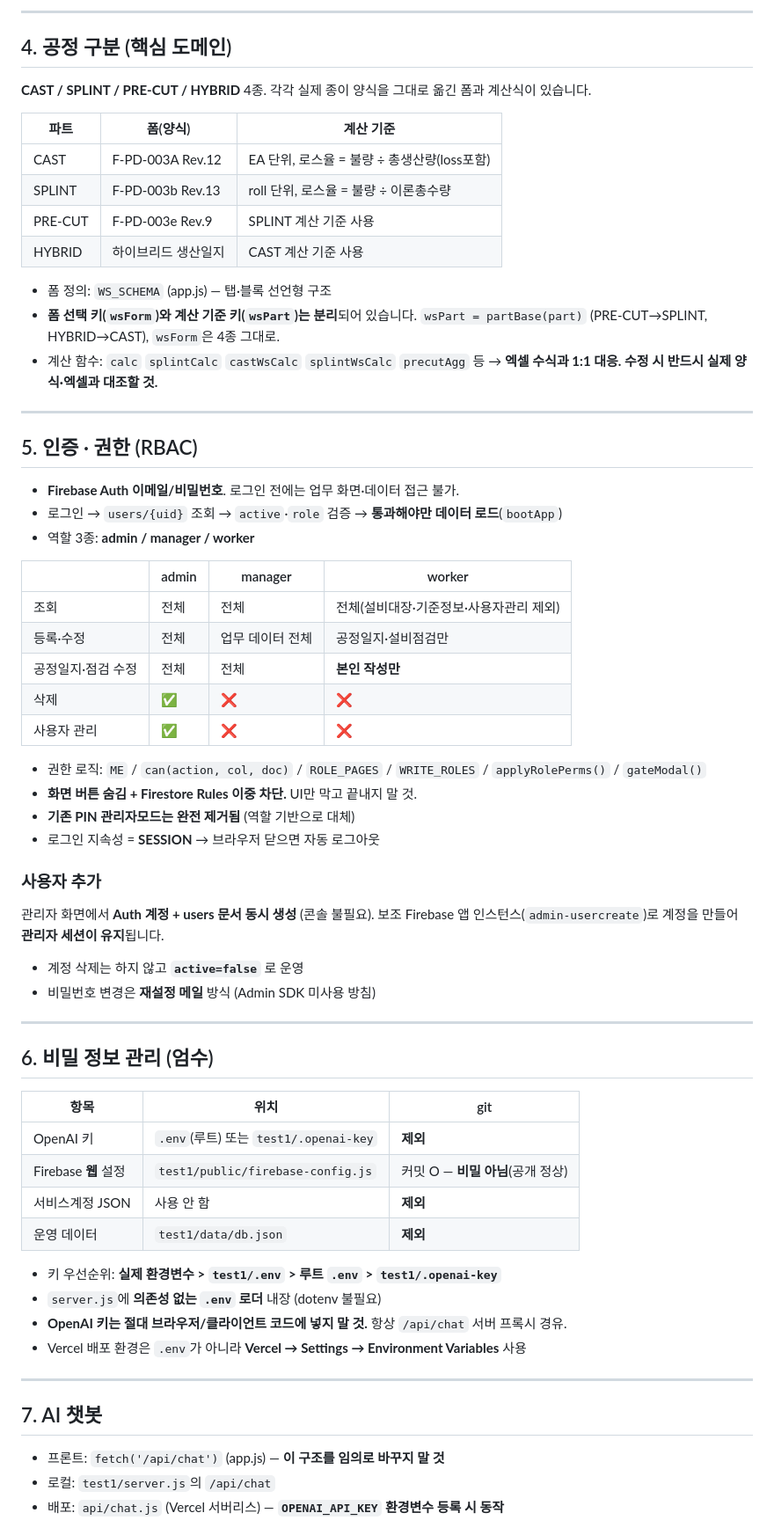
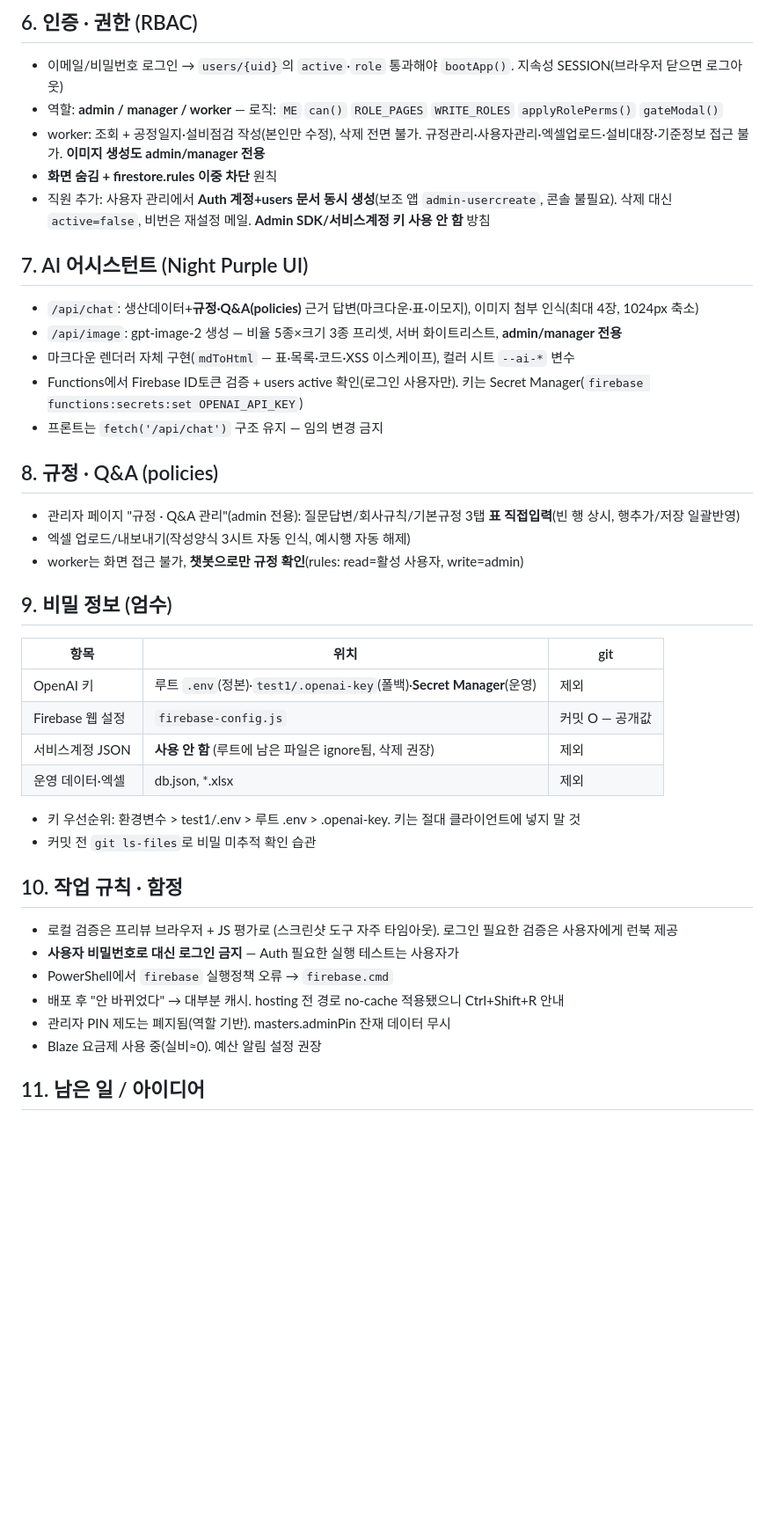
Before and after one commit to daseul-423/BLTECH2-JDS, a Markdown page: CLAUDE.md, the part around one of its changes. Shown at 88% size. GitHub-like rendering; blank space fills up the shorter version.

Commit message:
docs: CLAUDE.md 전면 갱신 — Firebase 배포·테스트 브랜치·엑셀 업로드·PH 수식·RBAC·AI 어시스턴트 현행화

```diff
--- a/CLAUDE.md
+++ b/CLAUDE.md
@@ -67,71 +78,46 @@ Firestore 문서 ID는 문자열이지만, 앱 전반이 **정수 id**에 의존
 
----
+## 6. 인증 · 권한 (RBAC)
 
-## 4. 공정 구분 (핵심 도메인)
+- 이메일/비밀번호 로그인 → `users/{uid}`의 `active`·`role` 통과해야 `bootApp()`. 지속성 SESSION(브라우저 닫으면 로그아웃)
+- 역할: **admin / manager / worker** — 로직: `ME` `can()` `ROLE_PAGES` `WRITE_ROLES` `applyRolePerms()` `gateModal()`
+- worker: 조회 + 공정일지·설비점검 작성(본인만 수정), 삭제 전면 불가. 규정관리·사용자관리·엑셀업로드·설비대장·기준정보 접근 불가. **이미지 생성도 admin/manager 전용**
+- **화면 숨김 + firestore.rules 이중 차단** 원칙
+- 직원 추가: 사용자 관리에서 **Auth 계정+users 문서 동시 생성**(보조 앱 `admin-usercreate`, 콘솔 불필요). 삭제 대신 `active=false`, 비번은 재설정 메일. **Admin SDK/서비스계정 키 사용 안 함** 방침
 
-**CAST / SPLINT / PRE-CUT / HYBRID** 4종. 각각 실제 종이 양식을 그대로 옮긴 폼과 계산식이 있습니다.
+## 7. AI 어시스턴트 (Night Purple UI)
 
-| 파트 | 폼(양식) | 계산 기준 |
-|---|---|---|
-| CAST | F-PD-003A Rev.12 | EA 단위, 로스율 = 불량 ÷ 총생산량(loss포함) |
-| SPLINT | F-PD-003b Rev.13 | roll 단위, 로스율 = 불량 ÷ 이론총수량 |
-| PRE-CUT | F-PD-003e Rev.9 | SPLINT 계산 기준 사용 |
-| HYBRID | 하이브리드 생산일지 | CAST 계산 기준 사용 |
+- `/api/chat`: 생산데이터+**규정·Q&A(policies)** 근거 답변(마크다운·표·이모지), 이미지 첨부 인식(최대 4장, 1024px 축소)
+- `/api/image`: gpt-image-2 생성 — 비율 5종×크기 3종 프리셋, 서버 화이트리스트, **admin/manager 전용**
+- 마크다운 렌더러 자체 구현(`mdToHtml` — 표·목록·코드·XSS 이스케이프), 컬러 시트 `--ai-*` 변수
+- Functions에서 Firebase ID토큰 검증 + users active 확인(로그인 사용자만). 키는 Secret Manager(`firebase functions:secrets:set OPENAI_API_KEY`)
+- 프론트는 `fetch('/api/chat')` 구조 유지 — 임의 변경 금지
 
-- 폼 정의: `WS_SCHEMA` (app.js) — 탭·블록 선언형 구조
-- **폼 선택 키(`wsForm`)와 계산 기준 키(`wsPart`)는 분리**되어 있습니다.
-  `wsPart = partBase(part)` (PRE-CUT→SPLINT, HYBRID→CAST), `wsForm`은 4종 그대로.
-- 계산 함수: `calc` `splintCalc` `castWsCalc` `splintWsCalc` `precutAgg` 등
-  → **엑셀 수식과 1:1 대응. 수정 시 반드시 실제 양식·엑셀과 대조할 것.**
+## 8. 규정 · Q&A (policies)
 
----
+- 관리자 페이지 "규정 · Q&A 관리"(admin 전용): 질문답변/회사규칙/기본규정 3탭 **표 직접입력**(빈 행 상시, 행추가/저장 일괄반영)
+- 엑셀 업로드/내보내기(작성양식 3시트 자동 인식, 예시행 자동 해제)
+- worker는 화면 접근 불가, **챗봇으로만 규정 확인**(rules: read=활성 사용자, write=admin)
 
-## 5. 인증 · 권한 (RBAC)
-
-- **Firebase Auth 이메일/비밀번호**. 로그인 전에는 업무 화면·데이터 접근 불가.
-- 로그인 → `users/{uid}` 조회 → `active`·`role` 검증 → **통과해야만 데이터 로드**(`bootApp`)
-- 역할 3종: **admin / manager / worker**
-
-| | admin | manager | worker |
-|---|---|---|---|
-| 조회 | 전체 | 전체 | 전체(설비대장·기준정보·사용자관리 제외) |
-| 등록·수정 | 전체 | 업무 데이터 전체 | 공정일지·설비점검만 |
-| 공정일지·점검 수정 | 전체 | 전체 | **본인 작성만** |
-| 삭제 | ✅ | ❌ | ❌ |
-| 사용자 관리 | ✅ | ❌ | ❌ |
-
-- 권한 로직: `ME` / `can(action, col, doc)` / `ROLE_PAGES` / `WRITE_ROLES` / `applyRolePerms()` / `gateModal()`
-- **화면 버튼 숨김 + Firestore Rules 이중 차단.** UI만 막고 끝내지 말 것.
-- **기존 PIN 관리자모드는 완전 제거됨** (역할 기반으로 대체)
-- 로그인 지속성 = **SESSION** → 브라우저 닫으면 자동 로그아웃
-
-### 사용자 추가
-관리자 화면에서 **Auth 계정 + users 문서 동시 생성** (콘솔 불필요).
-보조 Firebase 앱 인스턴스(`admin-usercreate`)로 계정을 만들어 **관리자 세션이 유지**됩니다.
-- 계정 삭제는 하지 않고 **`active=false`** 로 운영
-- 비밀번호 변경은 **재설정 메일** 방식 (Admin SDK 미사용 방침)
-
----
-
-## 6. 비밀 정보 관리 (엄수)
+## 9. 비밀 정보 (엄수)
 
 | 항목 | 위치 | git |
 |---|---|---|
-| OpenAI 키 | `.env`(루트) 또는 `test1/.openai-key` | **제외** |
-| Firebase **웹** 설정 | `test1/public/firebase-config.js` | 커밋 O — **비밀 아님**(공개 정상) |
-| 서비스계정 JSON | 사용 안 함 | **제외** |
-| 운영 데이터 | `test1/data/db.json` | **제외** |
+| OpenAI 키 | 루트 `.env`(정본)·`test1/.openai-key`(폴백)·**Secret Manager**(운영) | 제외 |
+| Firebase 웹 설정 | `firebase-config.js` | 커밋 O — 공개값 |
+| 서비스계정 JSON | **사용 안 함** (루트에 남은 파일은 ignore됨, 삭제 권장) | 제외 |
+| 운영 데이터·엑셀 | db.json, *.xlsx | 제외 |
 
-- 키 우선순위: **실제 환경변수 > `test1/.env` > 루트 `.env` > `test1/.openai-key`**
-- `server.js`에 **의존성 없는 `.env` 로더** 내장 (dotenv 불필요)
-- **OpenAI 키는 절대 브라우저/클라이언트 코드에 넣지 말 것.** 항상 `/api/chat` 서버 프록시 경유.
-- Vercel 배포 환경은 `.env`가 아니라 **Vercel → Settings → Environment Variables** 사용
+- 키 우선순위: 환경변수 > test1/.env > 루트 .env > .openai-key. 키는 절대 클라이언트에 넣지 말 것
+- 커밋 전 `git ls-files`로 비밀 미추적 확인 습관
 
----
+## 10. 작업 규칙 · 함정
 
-## 7. AI 챗봇
+- 로컬 검증은 프리뷰 브라우저 + JS 평가로 (스크린샷 도구 자주 타임아웃). 로그인 필요한 검증은 사용자에게 런북 제공
+- **사용자 비밀번호로 대신 로그인 금지** — Auth 필요한 실행 테스트는 사용자가
+- PowerShell에서 `firebase` 실행정책 오류 → `firebase.cmd`
+- 배포 후 "안 바뀌었다" → 대부분 캐시. hosting 전 경로 no-cache 적용됐으니 Ctrl+Shift+R 안내
+- 관리자 PIN 제도는 폐지됨(역할 기반). masters.adminPin 잔재 데이터 무시
+- Blaze 요금제 사용 중(실비≈0). 예산 알림 설정 권장
 
-- 프론트: `fetch('/api/chat')` (app.js) — **이 구조를 임의로 바꾸지 말 것**
-- 로컬: `test1/server.js`의 `/api/chat`
-- 배포: `api/chat.js` (Vercel 서버리스) — **`OPENAI_API_KEY` 환경변수 등록 시 동작**
+## 11. 남은 일 / 아이디어
 
```
Also changed, not shown: other parts of CLAUDE.md (+58 -61 lines).
